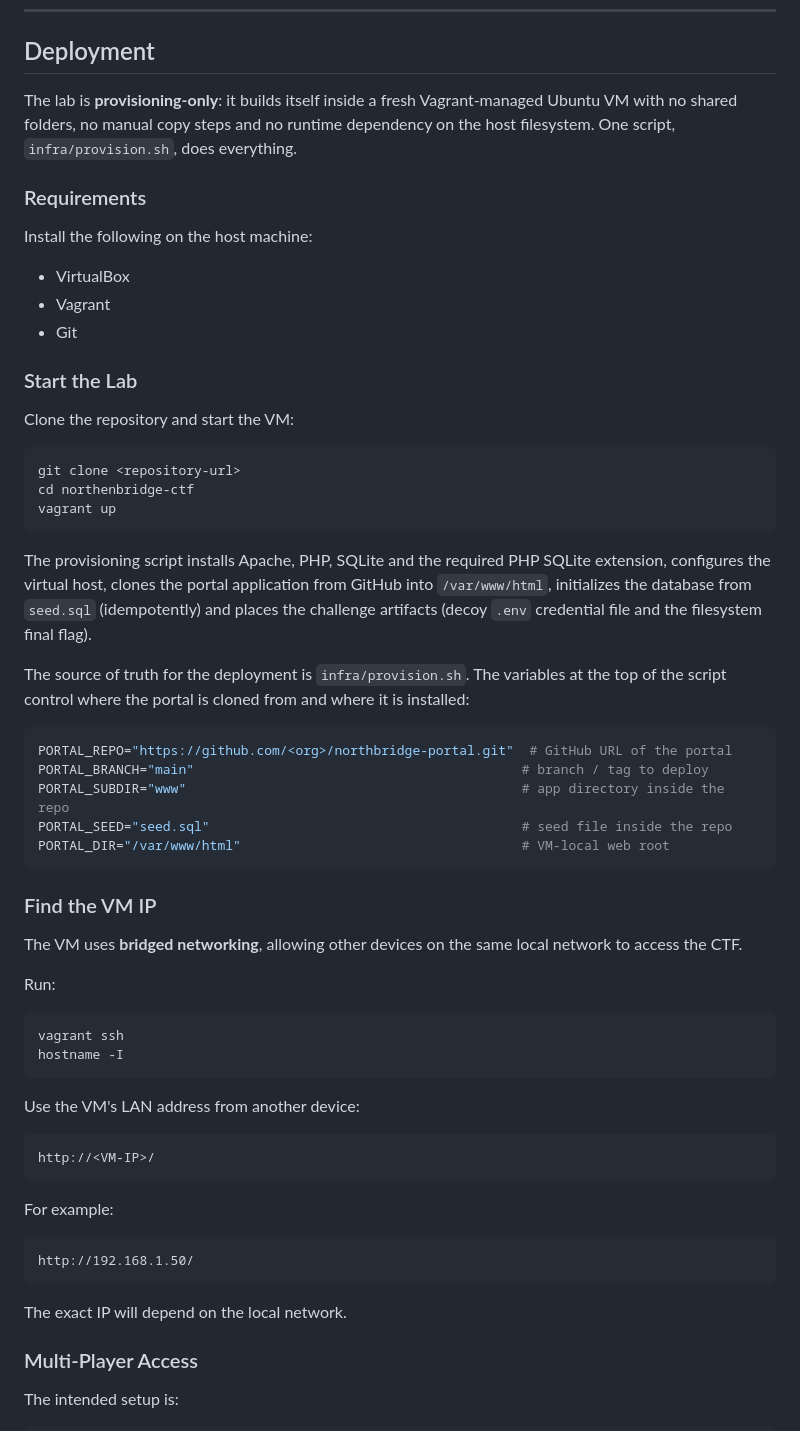
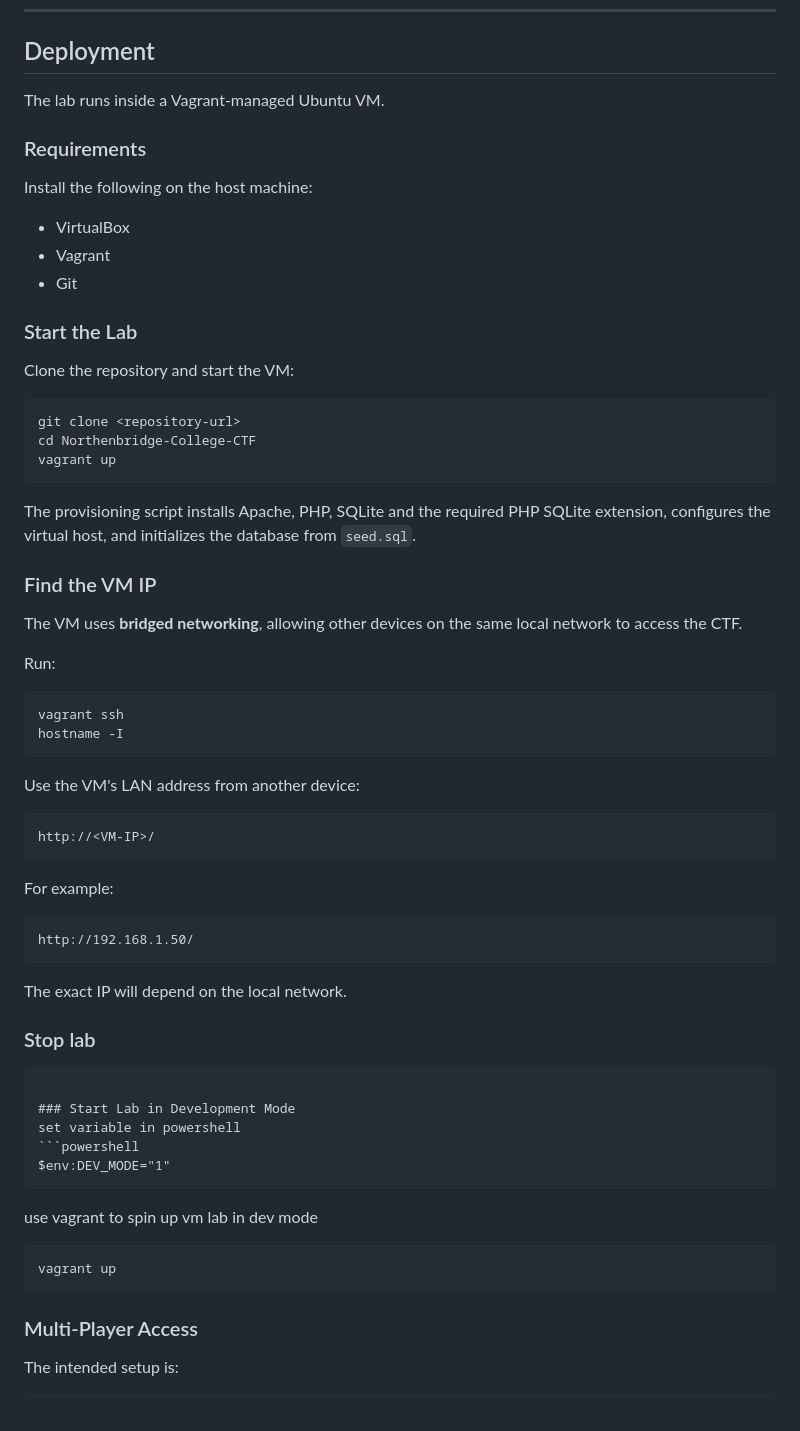
Before and after one commit to Incogn1mu5/NothernBridge-CTF_phase_3, a Markdown page: README.md, the part around one of its changes. Drawn GitHub-style.

````diff
--- a/README.md
+++ b/README.md
@@ -136,7 +187,7 @@ northenbridge-ctf/
 
 ## Deployment
 
-The lab is **provisioning-only**: it builds itself inside a fresh Vagrant-managed Ubuntu VM with no shared folders, no manual copy steps and no runtime dependency on the host filesystem. One script, `infra/provision.sh`, does everything.
+The lab runs inside a Vagrant-managed Ubuntu VM.
 
 ### Requirements
 
@@ -150,23 +201,13 @@ Install the following on the host machine:
 
 Clone the repository and start the VM:
 
-```bash
+```powershell
 git clone <repository-url>
-cd northenbridge-ctf
+cd Northenbridge-College-CTF
 vagrant up
 ```
 
-The provisioning script installs Apache, PHP, SQLite and the required PHP SQLite extension, configures the virtual host, clones the portal application from GitHub into `/var/www/html`, initializes the database from `seed.sql` (idempotently) and places the challenge artifacts (decoy `.env` credential file and the filesystem final flag).
-
-The source of truth for the deployment is `infra/provision.sh`. The variables at the top of the script control where the portal is cloned from and where it is installed:
-
-```bash
-PORTAL_REPO="https://github.com/<org>/northbridge-portal.git"  # GitHub URL of the portal
-PORTAL_BRANCH="main"                                          # branch / tag to deploy
-PORTAL_SUBDIR="www"                                           # app directory inside the repo
-PORTAL_SEED="seed.sql"                                        # seed file inside the repo
-PORTAL_DIR="/var/www/html"                                    # VM-local web root
-```
+The provisioning script installs Apache, PHP, SQLite and the required PHP SQLite extension, configures the virtual host, and initializes the database from `seed.sql`.
 
 ### Find the VM IP
 
@@ -174,7 +215,7 @@ The VM uses **bridged networking**, allowing other devices on the same local net
 
 Run:
 
-```bash
+```powershell
 vagrant ssh
 hostname -I
 ```
@@ -192,6 +233,19 @@ http://192.168.1.50/
 ```
 
 The exact IP will depend on the local network.
+
+### Stop lab
+```
+
+### Start Lab in Development Mode
+set variable in powershell
+```powershell
+$env:DEV_MODE="1"
+```
+use vagrant to spin up vm lab in dev mode
+```powershell
+vagrant up
+```
 
 ### Multi-Player Access
 
````
Also changed, not shown: other parts of README.md (+106 -56 lines).
